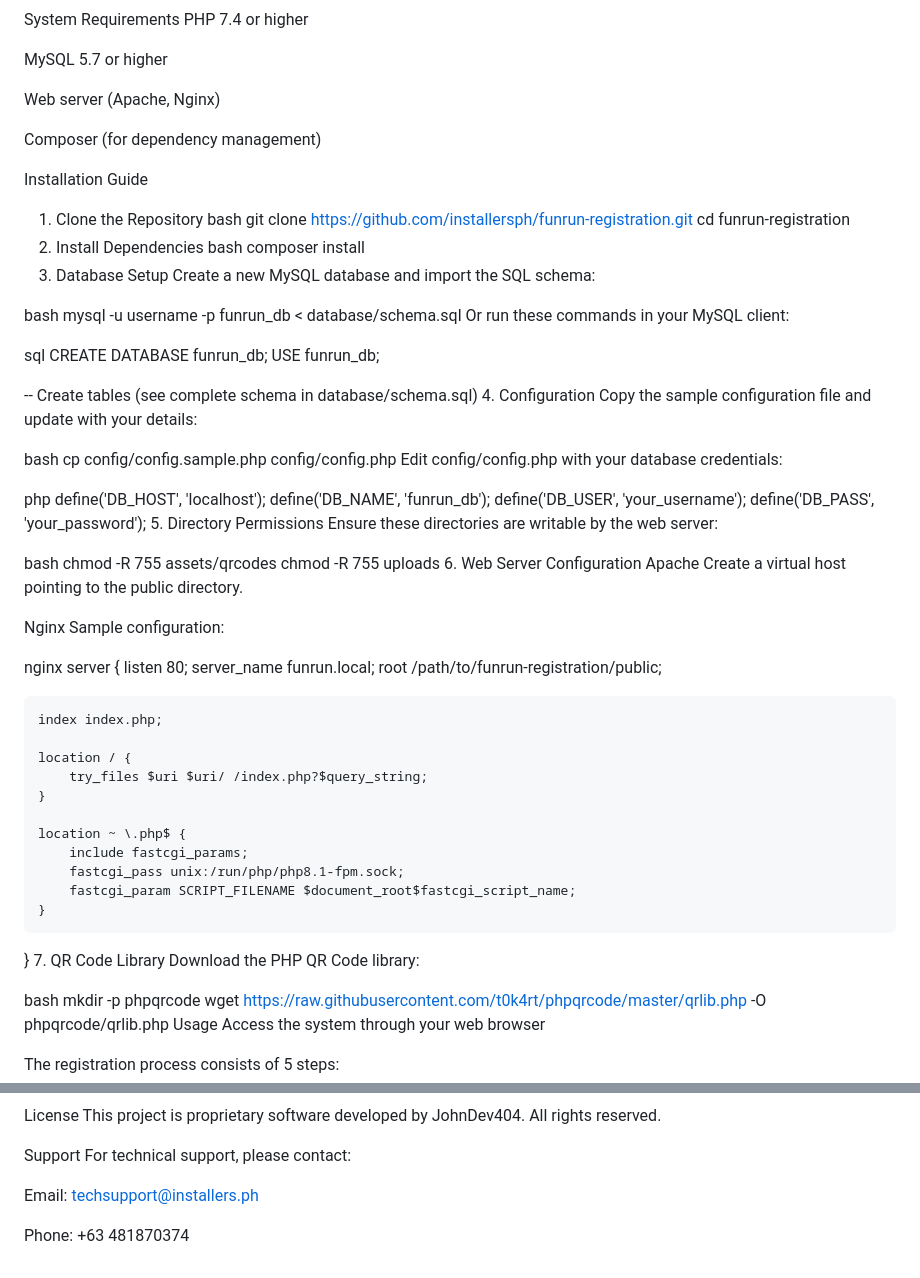
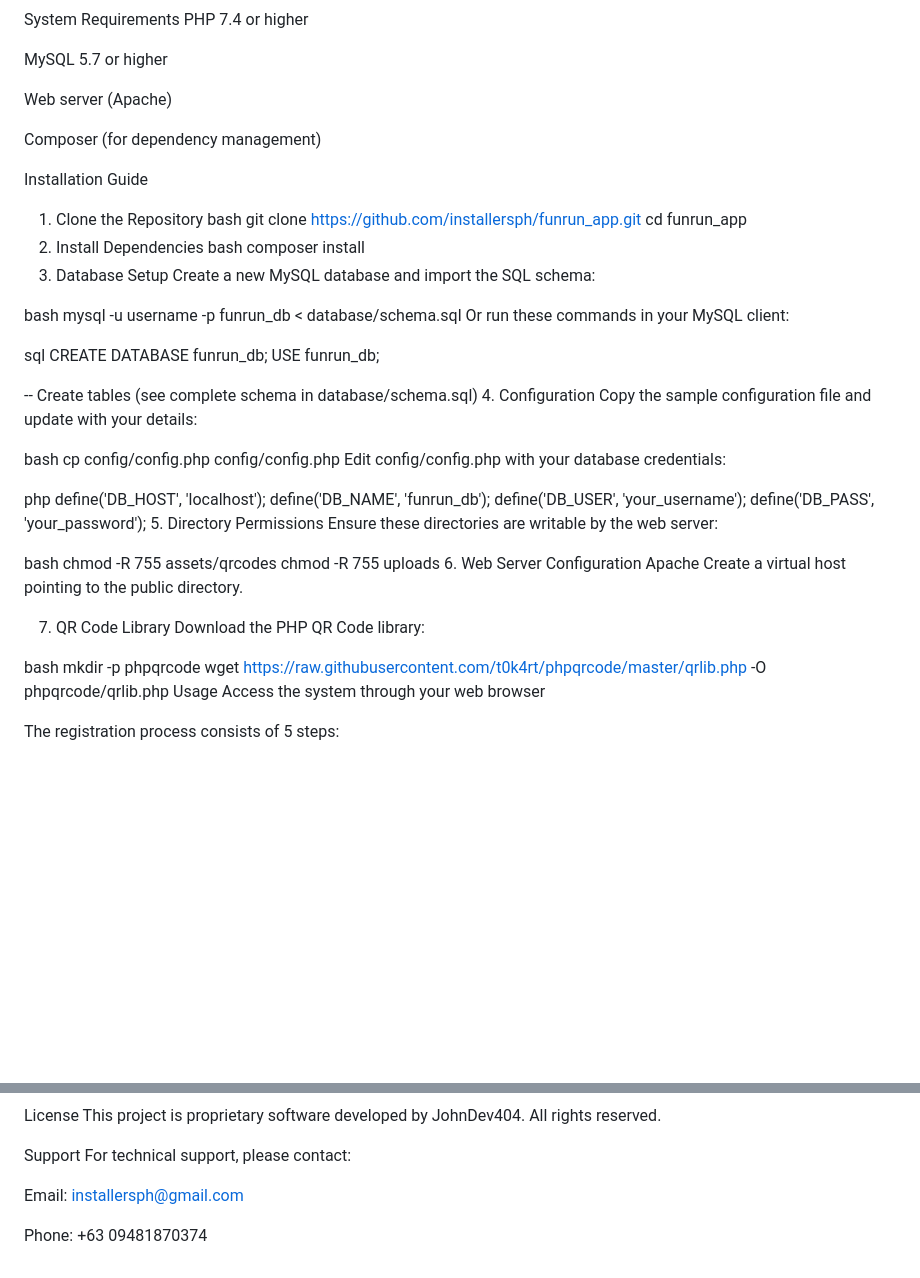
Before and after one commit to Visible-4ll/Funrun_app, a Markdown page: README.md, 2 parts joined by grey strips. Drawn GitHub-style; blank space fills up the shorter version.

```diff
--- a/README.md
+++ b/README.md
@@ -22,15 +22,15 @@ PHP 7.4 or higher
 
 MySQL 5.7 or higher
 
-Web server (Apache, Nginx)
+Web server (Apache)
 
 Composer (for dependency management)
 
 Installation Guide
 1. Clone the Repository
 bash
-git clone https://github.com/installersph/funrun-registration.git
-cd funrun-registration
+git clone https://github.com/installersph/funrun_app.git
+cd funrun_app
 2. Install Dependencies
 bash
 composer install
@@ -50,7 +50,7 @@ USE funrun_db;
 Copy the sample configuration file and update with your details:
 
 bash
-cp config/config.sample.php config/config.php
+cp config/config.php config/config.php
 Edit config/config.php with your database credentials:
 
 php
@@ -68,27 +68,7 @@ chmod -R 755 uploads
 Apache
 Create a virtual host pointing to the public directory.
 
-Nginx
-Sample configuration:
 
-nginx
-server {
-    listen 80;
-    server_name funrun.local;
-    root /path/to/funrun-registration/public;
-
-    index index.php;
-
-    location / {
-        try_files $uri $uri/ /index.php?$query_string;
-    }
-
-    location ~ \.php$ {
-        include fastcgi_params;
-        fastcgi_pass unix:/run/php/php8.1-fpm.sock;
-        fastcgi_param SCRIPT_FILENAME $document_root$fastcgi_script_name;
-    }
-}
 7. QR Code Library
 Download the PHP QR Code library:
 
@@ -158,6 +138,6 @@ This project is proprietary software developed by JohnDev404. All rights reserve
 Support
 For technical support, please contact:
 
-Email: techsupport@installers.ph
+Email: installersph@gmail.com
 
-Phone: +63 481870374
+Phone: +63 09481870374
```
